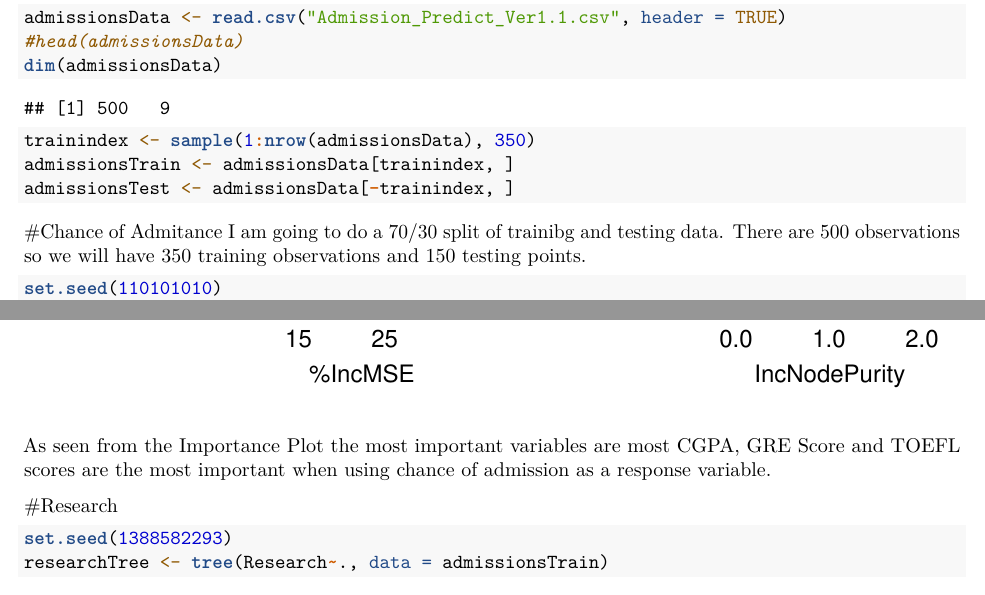
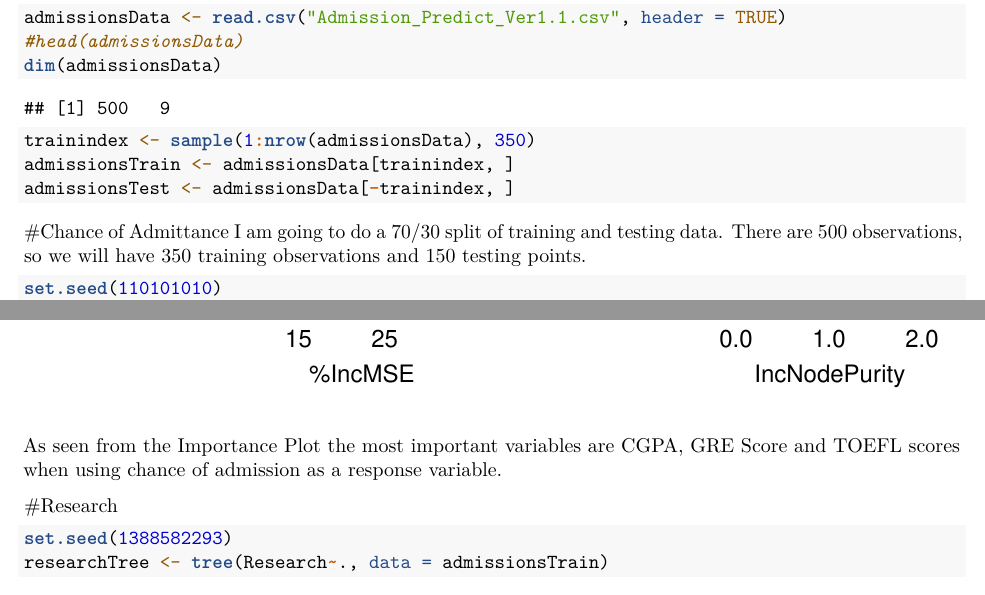
Before and after one commit to mackosx/graduate-admission-analysis, an R Markdown document (tressandForests.Rmd): two parts of pages 1 and 3 of 5, joined at a grey line, cut so that both start at the same text. Rendered offline with R 4.5, knitr and Pandoc, then LaTeX, with nearby package versions; both versions are drawn in the output format of the newer one; code that draws random numbers runs with fixed seeds of ours; some code elsewhere in the file could not run offline.

Commit message:
fixed spelling mistakes

````diff
--- a/tressandForests.Rmd
+++ b/tressandForests.Rmd
@@ -2,7 +2,7 @@
 title: "Decision Trees and Random Forests"
 author: "Cameron Chong"
 date: '2019-03-27'
-output: html_document
+output: pdf_document
 ---
 ```{r}
 library(tree)
@@ -15,8 +15,8 @@ trainindex <- sample(1:nrow(admissionsData), 350)
 admissionsTrain <- admissionsData[trainindex, ]
 admissionsTest <- admissionsData[-trainindex, ]
 ```
-#Chance of Admitance
-I am going to do a 70/30 split of trainibg and testing data. There are 500 observations so we will have 350 training observations and 150 testing points.
+#Chance of Admittance
+I am going to do a 70/30 split of training and testing data. There are 500 observations, so we will have 350 training observations and 150 testing points.
 ```{r}
 
 set.seed(110101010)
@@ -56,7 +56,7 @@ Since Random Forest uses out-of-bag which is similar to cross validation so no c
 varImpPlot(admission.rf)
 ```
 
-As seen from the Importance Plot the most important variables are most CGPA, GRE Score and TOEFL scores are the most important when using chance of admission as a response variable.
+As seen from the Importance Plot the most important variables are CGPA, GRE Score and TOEFL scores when using chance of admission as a response variable.
 
 
 #Research
````
Also changed, not shown: tressandForests.Rmd (2 more changed lines).
